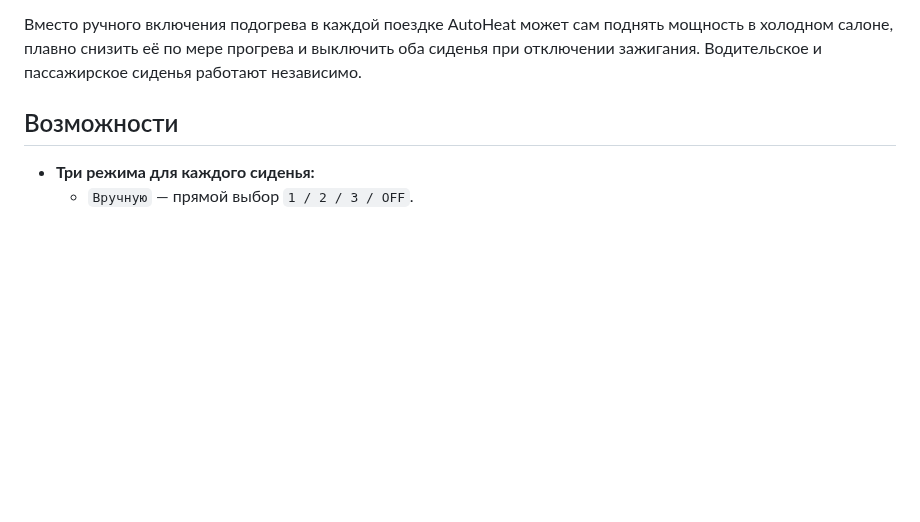
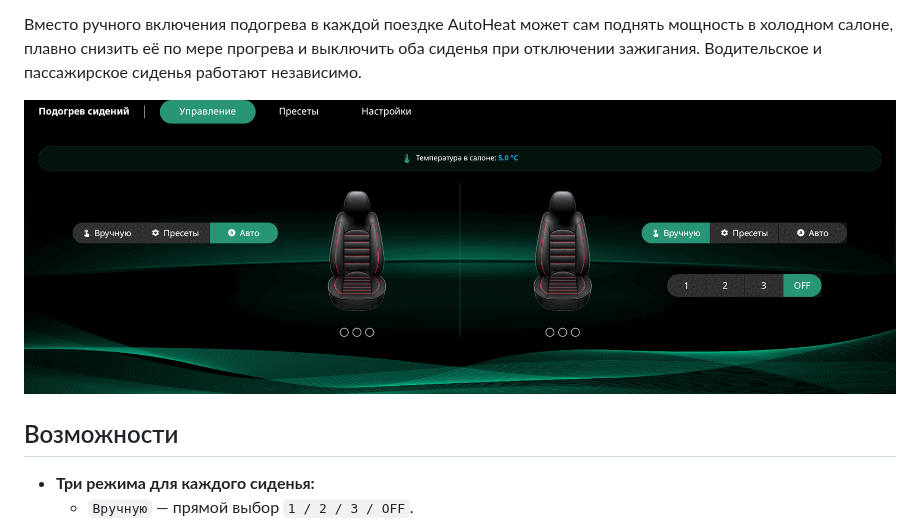
Before and after one commit to kaufd/autoheats, a Markdown page: README.md, the part around the change. Drawn GitHub-style; pictures changed too: docs/screenshots/autoheat-demo.gif (added); blank space fills up the shorter version.

Commit message:
README: демонстрация интерфейса
Гифка с работой приложения на голове — под вводным описанием, до
списка возможностей.

```diff
--- a/README.md
+++ b/README.md
@@ -12,6 +12,8 @@ Native Android-приложение для автоматического упр
 мощность в холодном салоне, плавно снизить её по мере прогрева и выключить оба
 сиденья при отключении зажигания. Водительское и пассажирское сиденья работают
 независимо.
+
+![Демонстрация интерфейса AutoHeat](docs/screenshots/autoheat-demo.gif)
 
 ## Возможности
 
```
